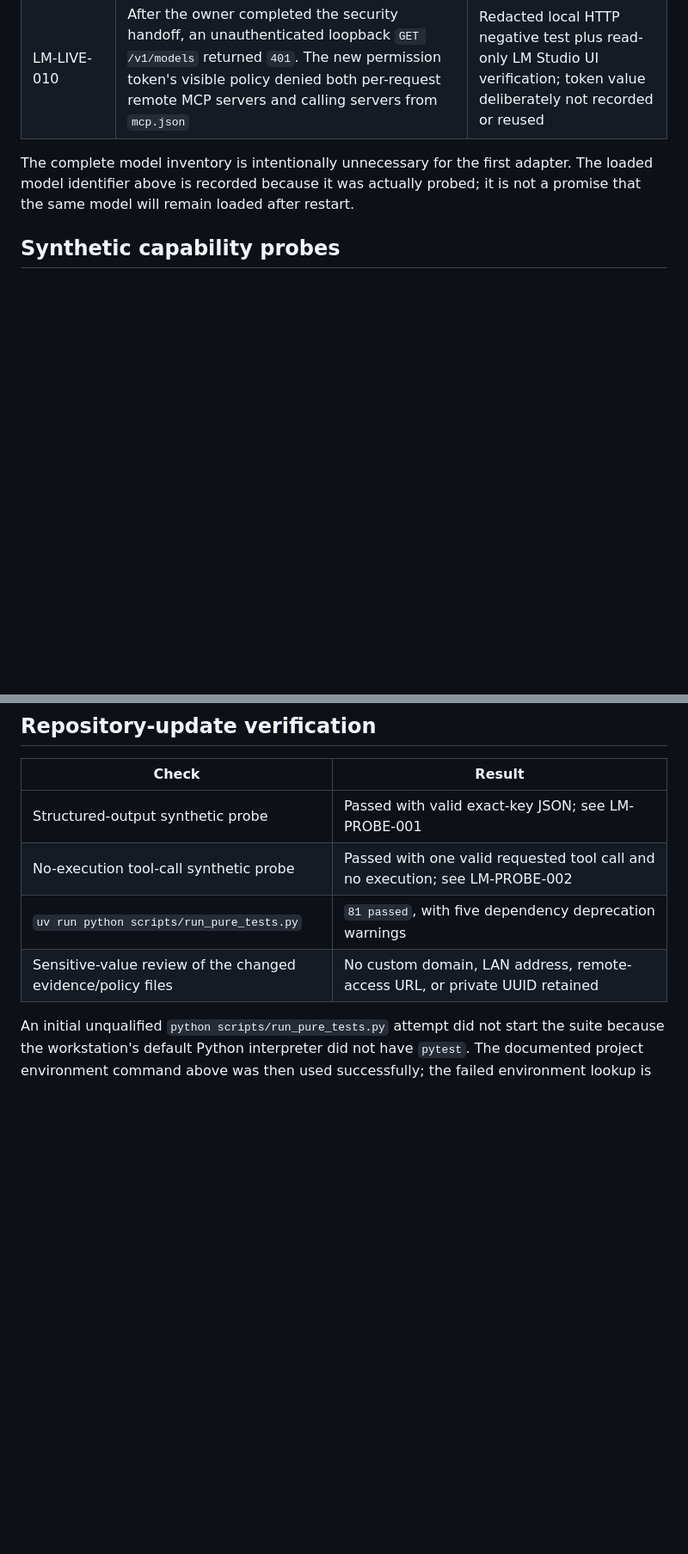
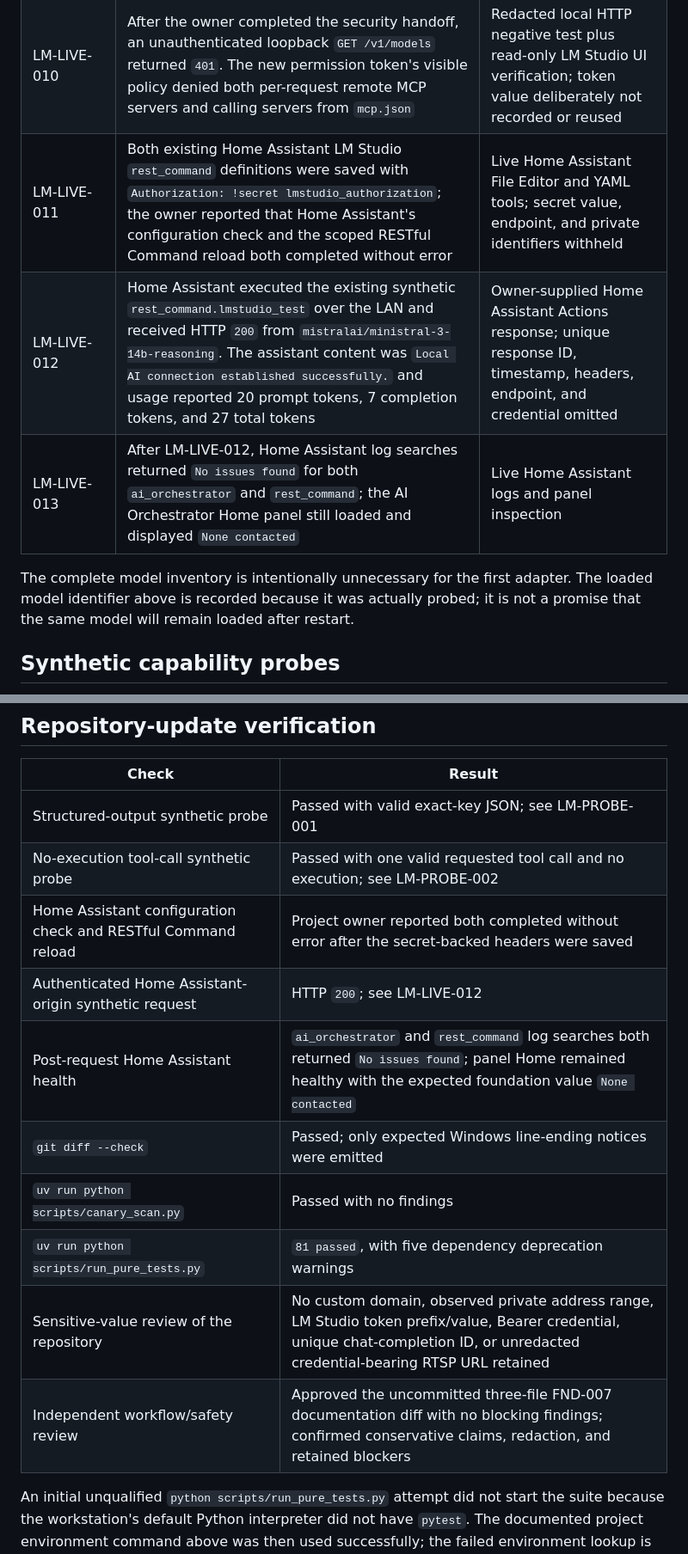
Before and after one commit to ewaisg/HA-AI-Orchestrator, a Markdown page: docs/evidence/2026-08-23-lm-studio-environment.md, 2 parts joined by grey strips. Shown at 86% size. Drawn GitHub-style; blank space fills up the shorter version.

```diff
--- a/docs/evidence/2026-08-23-lm-studio-environment.md
+++ b/docs/evidence/2026-08-23-lm-studio-environment.md
@@ -18,6 +18,9 @@ This record captures read-only local inspection and two synthetic capability pro
 | LM-LIVE-008 | Windows Firewall was enabled with default inbound blocking on Domain, Private, and Public profiles, but two enabled `lm studio.exe` inbound allow rules covered TCP and UDP, any local/remote port, any local/remote IP, and both Private and Public profiles | Read-only `netsh advfirewall` profile and exact named-rule reports; no network name or address retained |
 | LM-LIVE-009 | The live Server Settings popover showed Require Authentication off, zero active API keys, Serve on Local Network on, Allow per-request MCPs on, calling servers from `mcp.json` off, CORS off, just-in-time model loading on, automatic unload on, a 60-minute idle TTL, and keep-only-last-JIT-model on | Read-only LM Studio UI inspection; no setting or token manager was changed or opened |
 | LM-LIVE-010 | After the owner completed the security handoff, an unauthenticated loopback `GET /v1/models` returned `401`. The new permission token's visible policy denied both per-request remote MCP servers and calling servers from `mcp.json` | Redacted local HTTP negative test plus read-only LM Studio UI verification; token value deliberately not recorded or reused |
+| LM-LIVE-011 | Both existing Home Assistant LM Studio `rest_command` definitions were saved with `Authorization: !secret lmstudio_authorization`; the owner reported that Home Assistant's configuration check and the scoped RESTful Command reload both completed without error | Live Home Assistant File Editor and YAML tools; secret value, endpoint, and private identifiers withheld |
+| LM-LIVE-012 | Home Assistant executed the existing synthetic `rest_command.lmstudio_test` over the LAN and received HTTP `200` from `mistralai/ministral-3-14b-reasoning`. The assistant content was `Local AI connection established successfully.` and usage reported 20 prompt tokens, 7 completion tokens, and 27 total tokens | Owner-supplied Home Assistant Actions response; unique response ID, timestamp, headers, endpoint, and credential omitted |
+| LM-LIVE-013 | After LM-LIVE-012, Home Assistant log searches returned `No issues found` for both `ai_orchestrator` and `rest_command`; the AI Orchestrator Home panel still loaded and displayed `None contacted` | Live Home Assistant logs and panel inspection |
 
 The complete model inventory is intentionally unnecessary for the first adapter. The loaded model identifier above is recorded because it was actually probed; it is not a promise that the same model will remain loaded after restart.
 
@@ -79,7 +83,13 @@ These unknowns remain assigned to `LOC-003`, `LOC-007`, and the open part of `FN
 |---|---|
 | Structured-output synthetic probe | Passed with valid exact-key JSON; see LM-PROBE-001 |
 | No-execution tool-call synthetic probe | Passed with one valid requested tool call and no execution; see LM-PROBE-002 |
+| Home Assistant configuration check and RESTful Command reload | Project owner reported both completed without error after the secret-backed headers were saved |
+| Authenticated Home Assistant-origin synthetic request | HTTP `200`; see LM-LIVE-012 |
+| Post-request Home Assistant health | `ai_orchestrator` and `rest_command` log searches both returned `No issues found`; panel Home remained healthy with the expected foundation value `None contacted` |
+| `git diff --check` | Passed; only expected Windows line-ending notices were emitted |
+| `uv run python scripts/canary_scan.py` | Passed with no findings |
 | `uv run python scripts/run_pure_tests.py` | `81 passed`, with five dependency deprecation warnings |
-| Sensitive-value review of the changed evidence/policy files | No custom domain, LAN address, remote-access URL, or private UUID retained |
+| Sensitive-value review of the repository | No custom domain, observed private address range, LM Studio token prefix/value, Bearer credential, unique chat-completion ID, or unredacted credential-bearing RTSP URL retained |
+| Independent workflow/safety review | Approved the uncommitted three-file FND-007 documentation diff with no blocking findings; confirmed conservative claims, redaction, and retained blockers |
 
 An initial unqualified `python scripts/run_pure_tests.py` attempt did not start the suite because the workstation's default Python interpreter did not have `pytest`. The documented project environment command above was then used successfully; the failed environment lookup is not represented as a test failure or a passing check.
```
Also changed, not shown: other parts of docs/evidence/2026-08-23-lm-studio-environment.md (+9 -8 lines), docs/EVIDENCE-REGISTER.md (+2 -2 lines), docs/PROJECT-TRACKER.md (+3 -3 lines).
